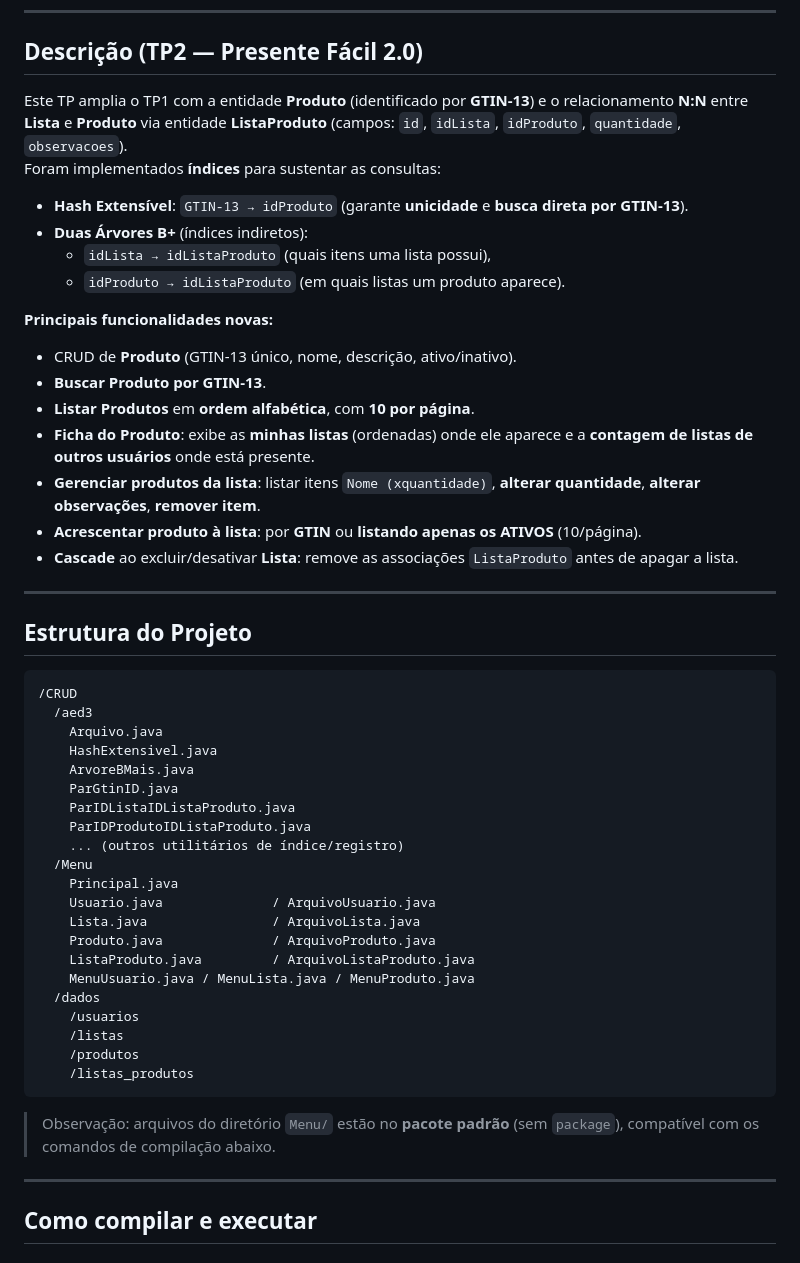
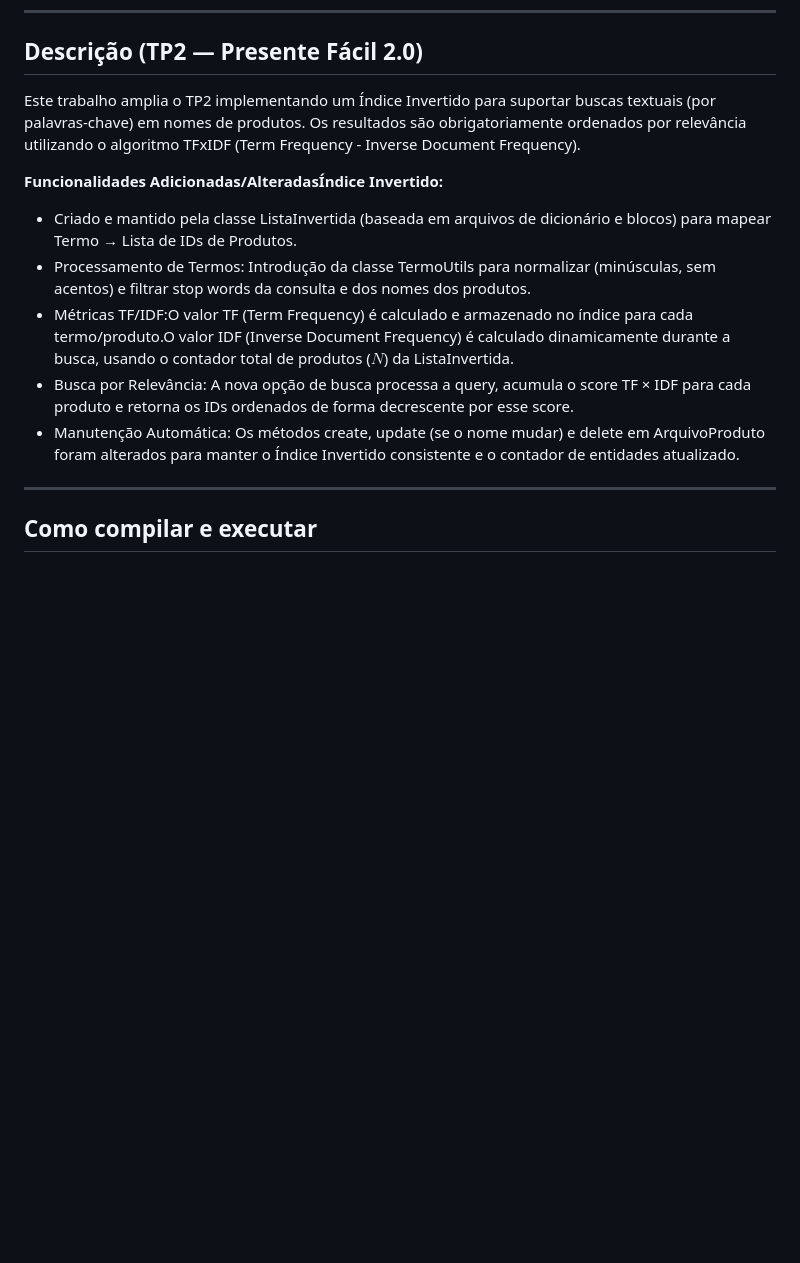
Before and after one commit to Joshua-victor/AEDS-III, a Markdown page: Trabalho Prático 3/README.md, the part around the change printed below. GitHub-like rendering; blank space fills up the shorter version.

Commit message:
Revise README para incluir Índice Invertido
Atualiza a descrição do trabalho prático para incluir o Índice Invertido e suas funcionalidades.

````diff
--- a/Trabalho Prático 3/README.md
+++ b/Trabalho Prático 3/README.md
@@ -9,51 +9,14 @@
 
 ## Descrição (TP2 — Presente Fácil 2.0)
 
-Este TP amplia o TP1 com a entidade **Produto** (identificado por **GTIN-13**) e o relacionamento **N:N** entre **Lista** e **Produto** via entidade **ListaProduto** (campos: `id`, `idLista`, `idProduto`, `quantidade`, `observacoes`).
-Foram implementados **índices** para sustentar as consultas:
+Este trabalho amplia o TP2 implementando um Índice Invertido para suportar buscas textuais (por palavras-chave) em nomes de produtos. Os resultados são obrigatoriamente ordenados por relevância utilizando o algoritmo TFxIDF (Term Frequency - Inverse Document Frequency).
 
-- **Hash Extensível**: `GTIN-13 → idProduto` (garante **unicidade** e **busca direta por GTIN-13**).
-- **Duas Árvores B+** (índices indiretos):
-  - `idLista → idListaProduto` (quais itens uma lista possui),
-  - `idProduto → idListaProduto` (em quais listas um produto aparece).
-
-**Principais funcionalidades novas:**
-- CRUD de **Produto** (GTIN-13 único, nome, descrição, ativo/inativo).
-- **Buscar Produto por GTIN-13**.
-- **Listar Produtos** em **ordem alfabética**, com **10 por página**.
-- **Ficha do Produto**: exibe as **minhas listas** (ordenadas) onde ele aparece e a **contagem de listas de outros usuários** onde está presente.
-- **Gerenciar produtos da lista**: listar itens `Nome (xquantidade)`, **alterar quantidade**, **alterar observações**, **remover item**.
-- **Acrescentar produto à lista**: por **GTIN** ou **listando apenas os ATIVOS** (10/página).
-- **Cascade** ao excluir/desativar **Lista**: remove as associações `ListaProduto` antes de apagar a lista.
-
----
-
-## Estrutura do Projeto
-
-```
-/CRUD
-  /aed3
-    Arquivo.java
-    HashExtensivel.java
-    ArvoreBMais.java
-    ParGtinID.java
-    ParIDListaIDListaProduto.java
-    ParIDProdutoIDListaProduto.java
-    ... (outros utilitários de índice/registro)
-  /Menu
-    Principal.java
-    Usuario.java              / ArquivoUsuario.java
-    Lista.java                / ArquivoLista.java
-    Produto.java              / ArquivoProduto.java
-    ListaProduto.java         / ArquivoListaProduto.java
-    MenuUsuario.java / MenuLista.java / MenuProduto.java
-  /dados
-    /usuarios
-    /listas
-    /produtos
-    /listas_produtos
-```
-> Observação: arquivos do diretório `Menu/` estão no **pacote padrão** (sem `package`), compatível com os comandos de compilação abaixo.
+**Funcionalidades Adicionadas/AlteradasÍndice Invertido:**
+- Criado e mantido pela classe ListaInvertida (baseada em arquivos de dicionário e blocos) para mapear Termo → Lista de IDs de Produtos.
+- Processamento de Termos: Introdução da classe TermoUtils para normalizar (minúsculas, sem acentos) e filtrar stop words da consulta e dos nomes dos produtos.
+- Métricas TF/IDF:O valor TF (Term Frequency) é calculado e armazenado no índice para cada termo/produto.O valor IDF (Inverse Document Frequency) é calculado dinamicamente durante a busca, usando o contador total de produtos ($N$) da ListaInvertida.
+- Busca por Relevância: A nova opção de busca processa a query, acumula o score TF × IDF para cada produto e retorna os IDs ordenados de forma decrescente por esse score.
+- Manutenção Automática: Os métodos create, update (se o nome mudar) e delete em ArquivoProduto foram alterados para manter o Índice Invertido consistente e o contador de entidades atualizado.
 
 ---
 
````
Also changed, not shown: other parts of Trabalho Prático 3/README.md (+9 -28 lines).
